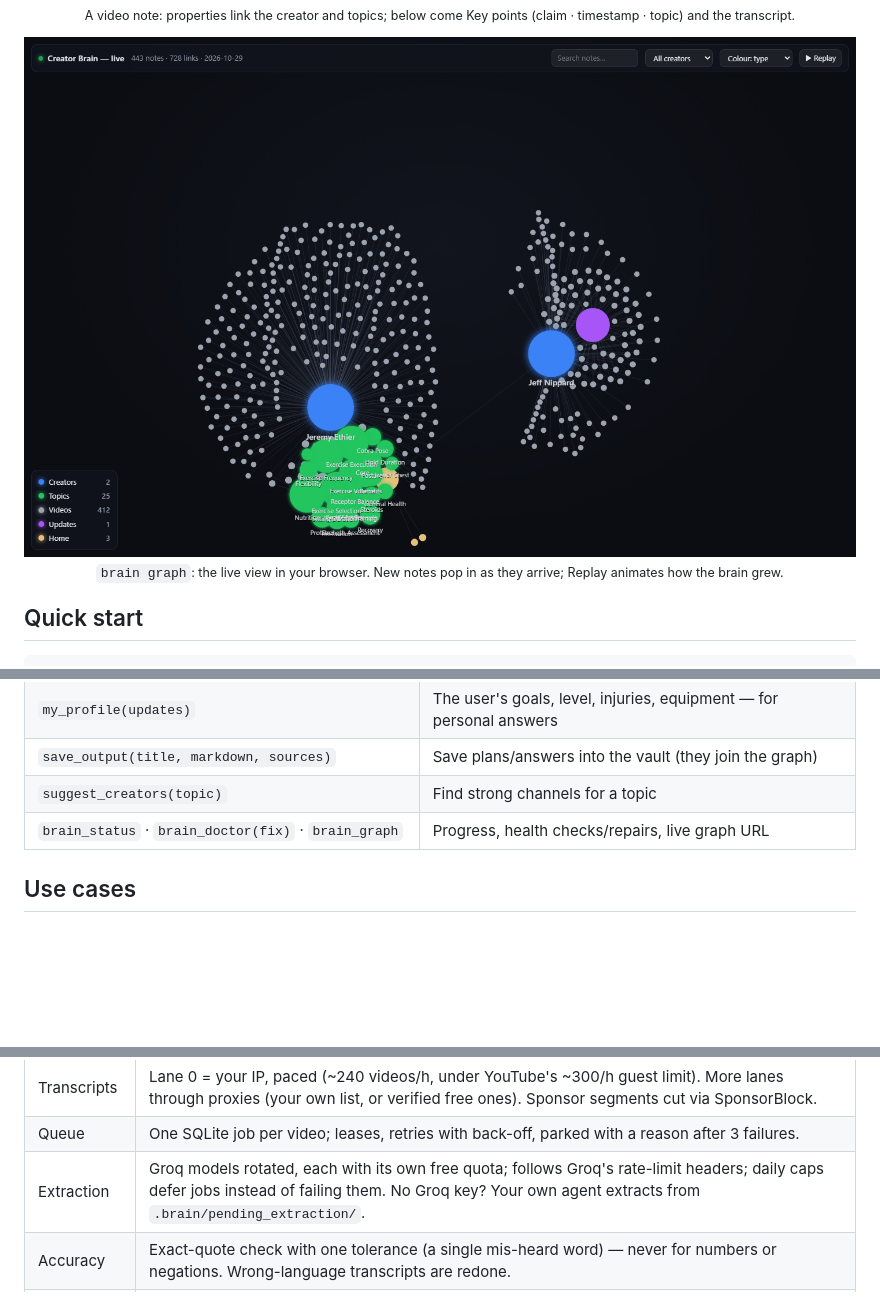
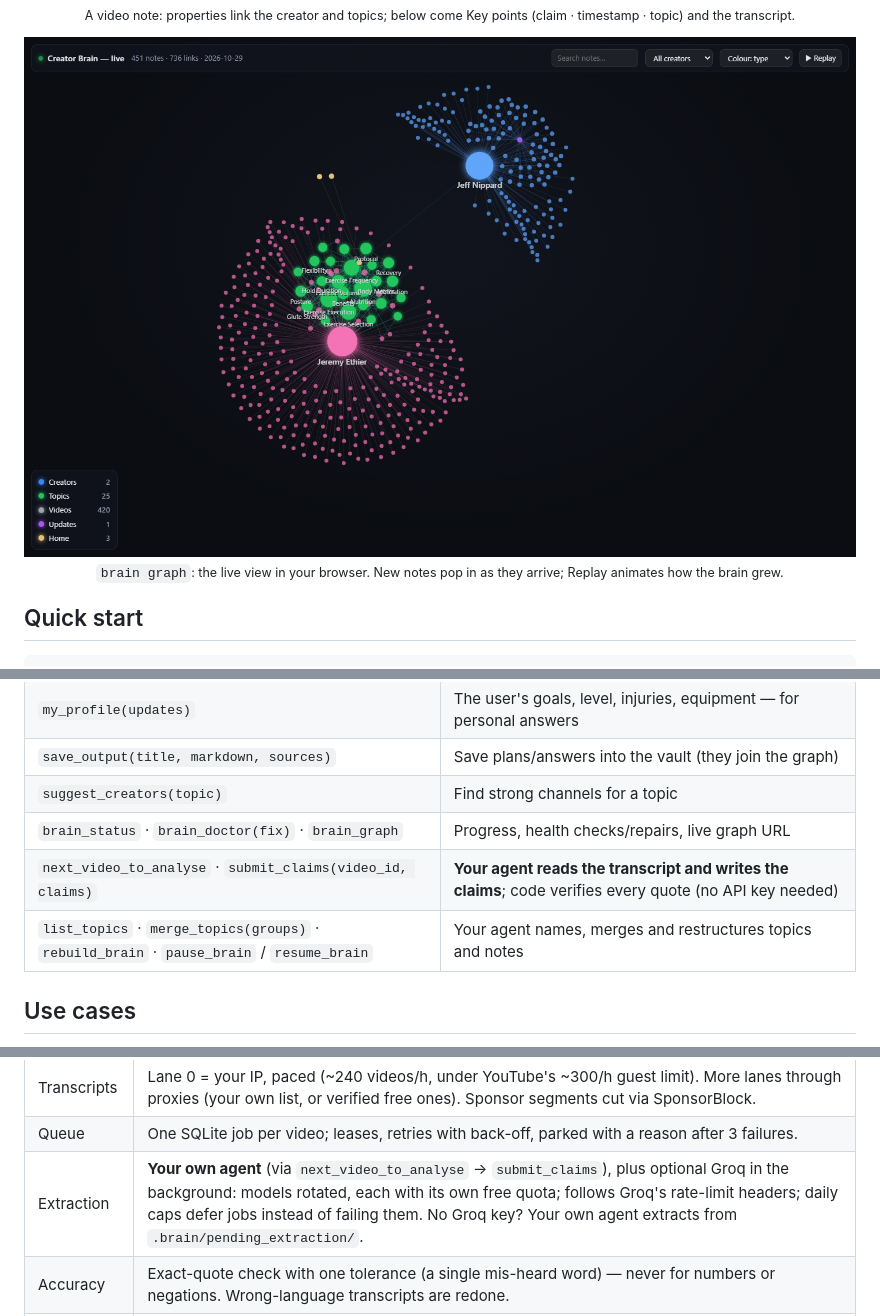
Before and after one commit to LikithMeruvu/creator-brain, a Markdown page: README.md, 3 parts joined by grey strips. Rendered like a GitHub page; pictures changed too: docs/images/live-graph.png; blank space fills up the shorter version.

```diff
--- a/README.md
+++ b/README.md
@@ -85,6 +85,8 @@ Give the agent the playbook too: copy `skills/creator-brain/` into your skills f
 | `save_output(title, markdown, sources)` | Save plans/answers into the vault (they join the graph) |
 | `suggest_creators(topic)` | Find strong channels for a topic |
 | `brain_status` · `brain_doctor(fix)` · `brain_graph` | Progress, health checks/repairs, live graph URL |
+| `next_video_to_analyse` · `submit_claims(video_id, claims)` | **Your agent reads the transcript and writes the claims**; code verifies every quote (no API key needed) |
+| `list_topics` · `merge_topics(groups)` · `rebuild_brain` · `pause_brain` / `resume_brain` | Your agent names, merges and restructures topics and notes |
 
 ## Use cases
 
@@ -114,7 +116,7 @@ flowchart LR
 |---|---|
 | Transcripts | Lane 0 = your IP, paced (~240 videos/h, under YouTube's ~300/h guest limit). More lanes through proxies (your own list, or verified free ones). Sponsor segments cut via SponsorBlock. |
 | Queue | One SQLite job per video; leases, retries with back-off, parked with a reason after 3 failures. |
-| Extraction | Groq models rotated, each with its own free quota; follows Groq's rate-limit headers; daily caps defer jobs instead of failing them. No Groq key? Your own agent extracts from `.brain/pending_extraction/`. |
+| Extraction | **Your own agent** (via `next_video_to_analyse` → `submit_claims`), plus optional Groq in the background: models rotated, each with its own free quota; follows Groq's rate-limit headers; daily caps defer jobs instead of failing them. No Groq key? Your own agent extracts from `.brain/pending_extraction/`. |
 | Accuracy | Exact-quote check with one tolerance (a single mis-heard word) — never for numbers or negations. Wrong-language transcripts are redone. |
 | Many agents | One writer lock per vault; any number of readers. |
 
```
Also changed, not shown: skills/creator-brain/SKILL.md (+29 -5 lines), 4 other files.
